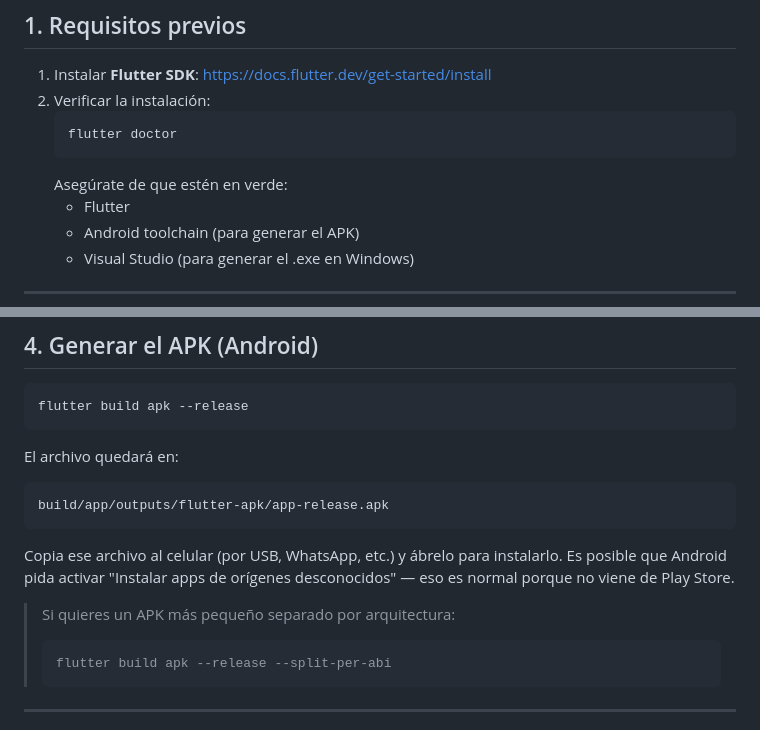
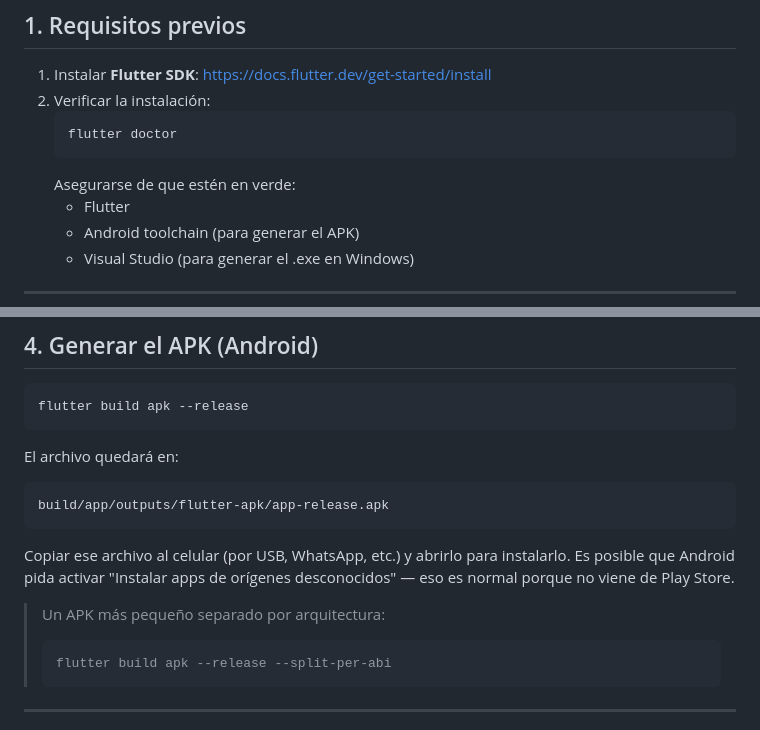
Before and after one commit to OAMMDev404/garage, a Markdown page: README.md, 2 parts joined by grey strips. Rendered like a GitHub page.

````diff
--- a/README.md
+++ b/README.md
@@ -14,7 +14,7 @@ encargo e informes financieros de un taller mecánico. Funciona en **Android
    ```bash
    flutter doctor
    ```
-   Asegúrate de que estén en verde:
+   Asegurarse de que estén en verde:
    - Flutter
    - Android toolchain (para generar el APK)
    - Visual Studio (para generar el .exe en Windows)
@@ -55,11 +55,11 @@ El archivo quedará en:
 build/app/outputs/flutter-apk/app-release.apk
 ```
 
-Copia ese archivo al celular (por USB, WhatsApp, etc.) y ábrelo para
+Copiar ese archivo al celular (por USB, WhatsApp, etc.) y abrirlo para
 instalarlo. Es posible que Android pida activar "Instalar apps de orígenes
 desconocidos" — eso es normal porque no viene de Play Store.
 
-> Si quieres un APK más pequeño separado por arquitectura:
+> Un APK más pequeño separado por arquitectura:
 > ```bash
 > flutter build apk --release --split-per-abi
 > ```
````
